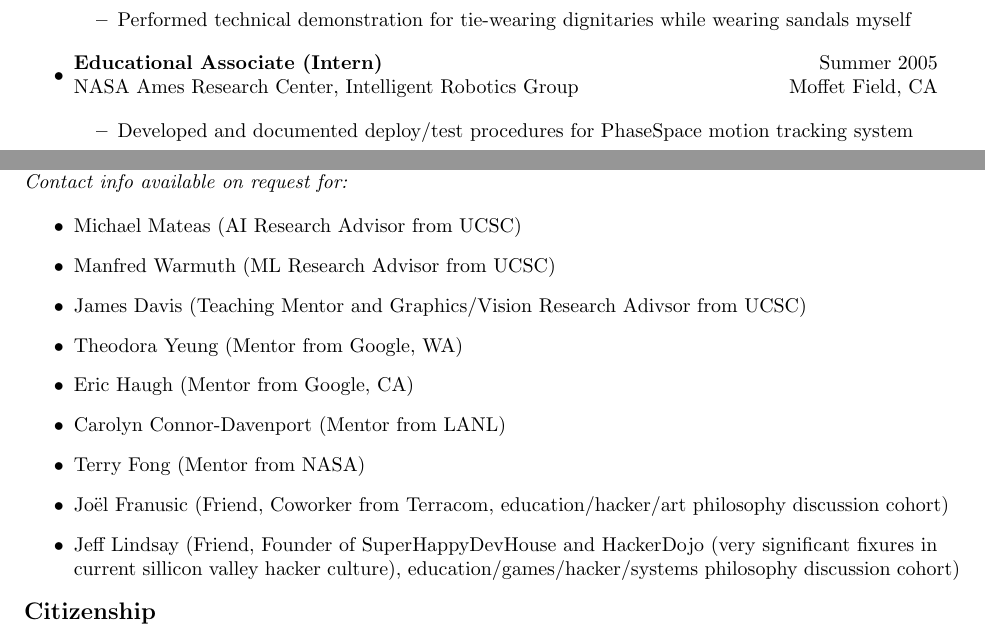
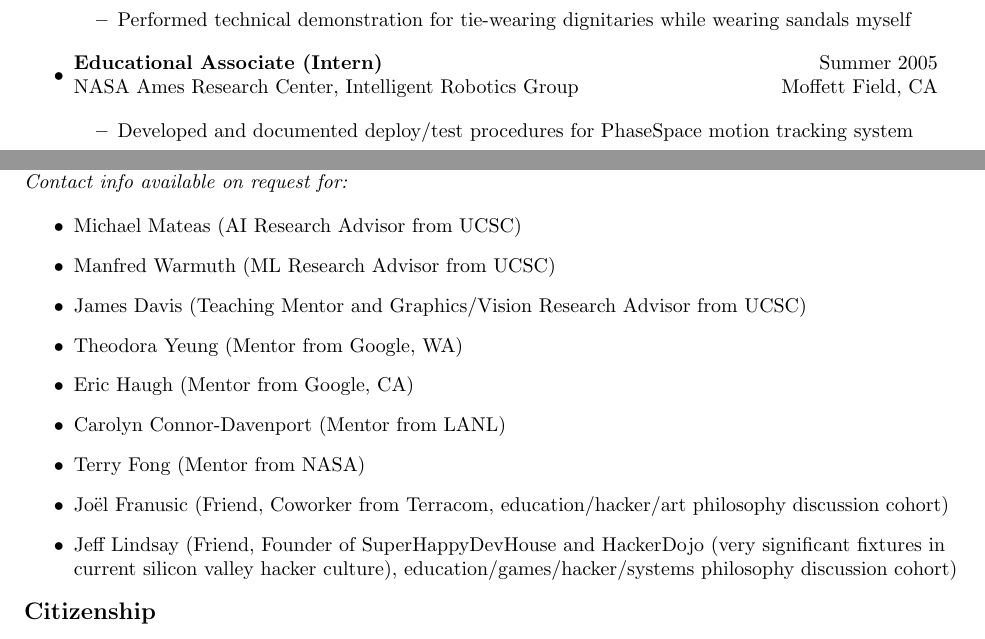
Before and after one commit to rndmcnlly/cv, a LaTeX CV (amsmith-cv.tex): two parts of pages 3 and 4 of 4, joined at a grey line, cut so that both start at the same text. Compiled offline with pdfLaTeX.

Commit message:
post madness ispelling

```diff
--- a/amsmith-cv.tex
+++ b/amsmith-cv.tex
@@ -182,7 +182,7 @@
 \item
     \begin{tabular*}{6in}{l@{\extracolsep{\fill}}r}
         \textbf{Educational Associate (Intern)} & Summer 2005 \\
-        NASA Ames Research Center, Intelligent Robotics Group & Moffet Field, CA \\
+        NASA Ames Research Center, Intelligent Robotics Group & Moffett Field, CA \\
     \end{tabular*}
 
     \begin{itemize}
@@ -226,13 +226,13 @@
 \begin{itemize}
   \item Michael Mateas (AI Research Advisor from UCSC)
   \item Manfred Warmuth (ML Research Advisor from UCSC)
-  \item James Davis (Teaching Mentor and Graphics/Vision Research Adivsor from UCSC)
+  \item James Davis (Teaching Mentor and Graphics/Vision Research Advisor from UCSC)
   \item Theodora Yeung (Mentor from Google, WA)
   \item Eric Haugh (Mentor from Google, CA)
   \item Carolyn Connor-Davenport (Mentor from LANL)
   \item Terry Fong (Mentor from NASA)
   \item Jo\"{e}l Franusic (Friend, Coworker from Terracom, education/hacker/art philosophy discussion cohort)
-  \item Jeff Lindsay (Friend, Founder of SuperHappyDevHouse and HackerDojo (very significant fixures in current sillicon valley hacker culture), education/games/hacker/systems philosophy discussion cohort)
+  \item Jeff Lindsay (Friend, Founder of SuperHappyDevHouse and HackerDojo (very significant fixtures in current silicon valley hacker culture), education/games/hacker/systems philosophy discussion cohort)
 \end{itemize}
 
 {\large \textbf{Citizenship}}
```
Also changed, not shown: internal.tex (+2 -2 lines), amsmith-cv.pdf, amsmith-cv.tex (2 more changed lines).
